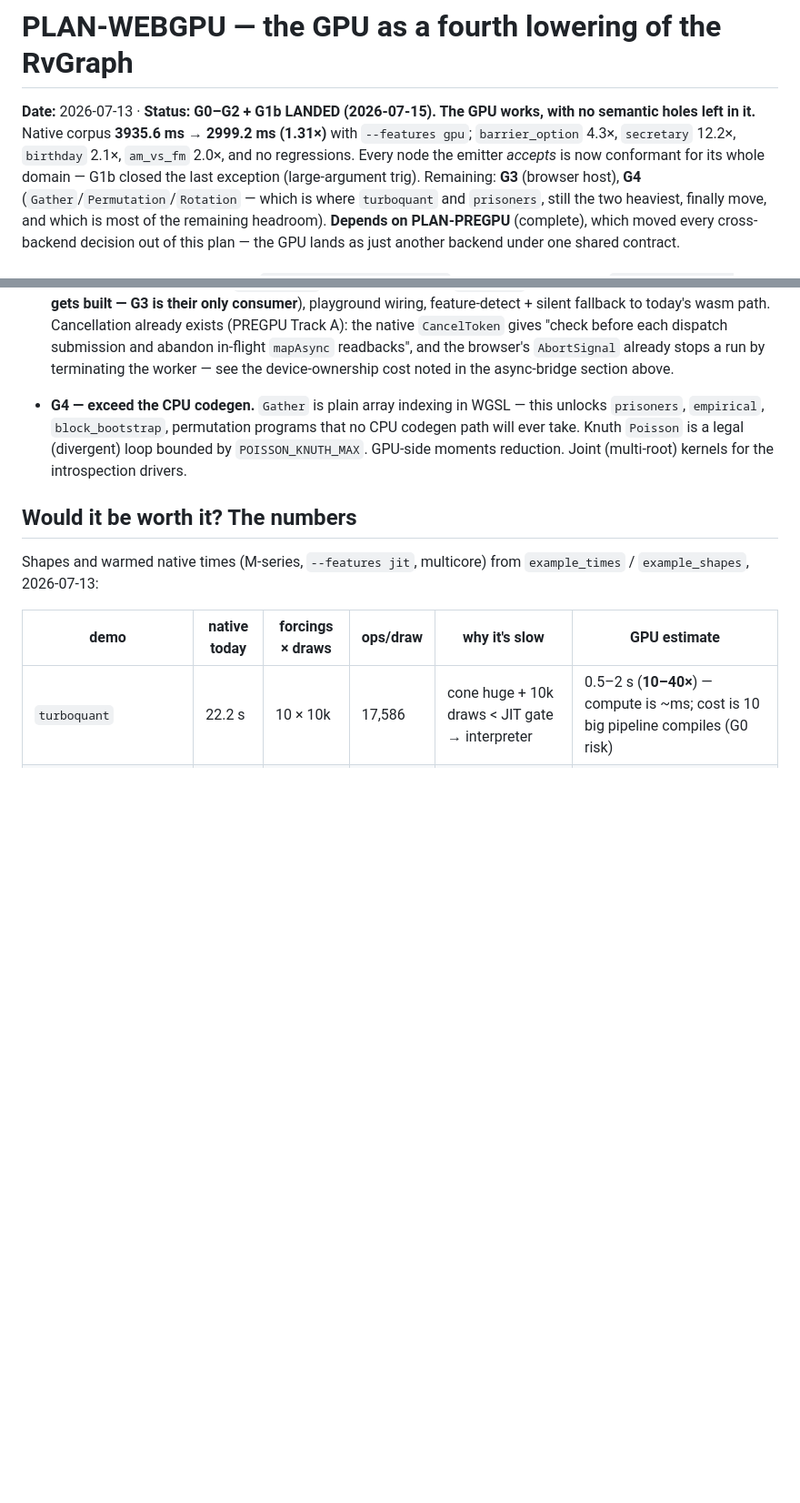
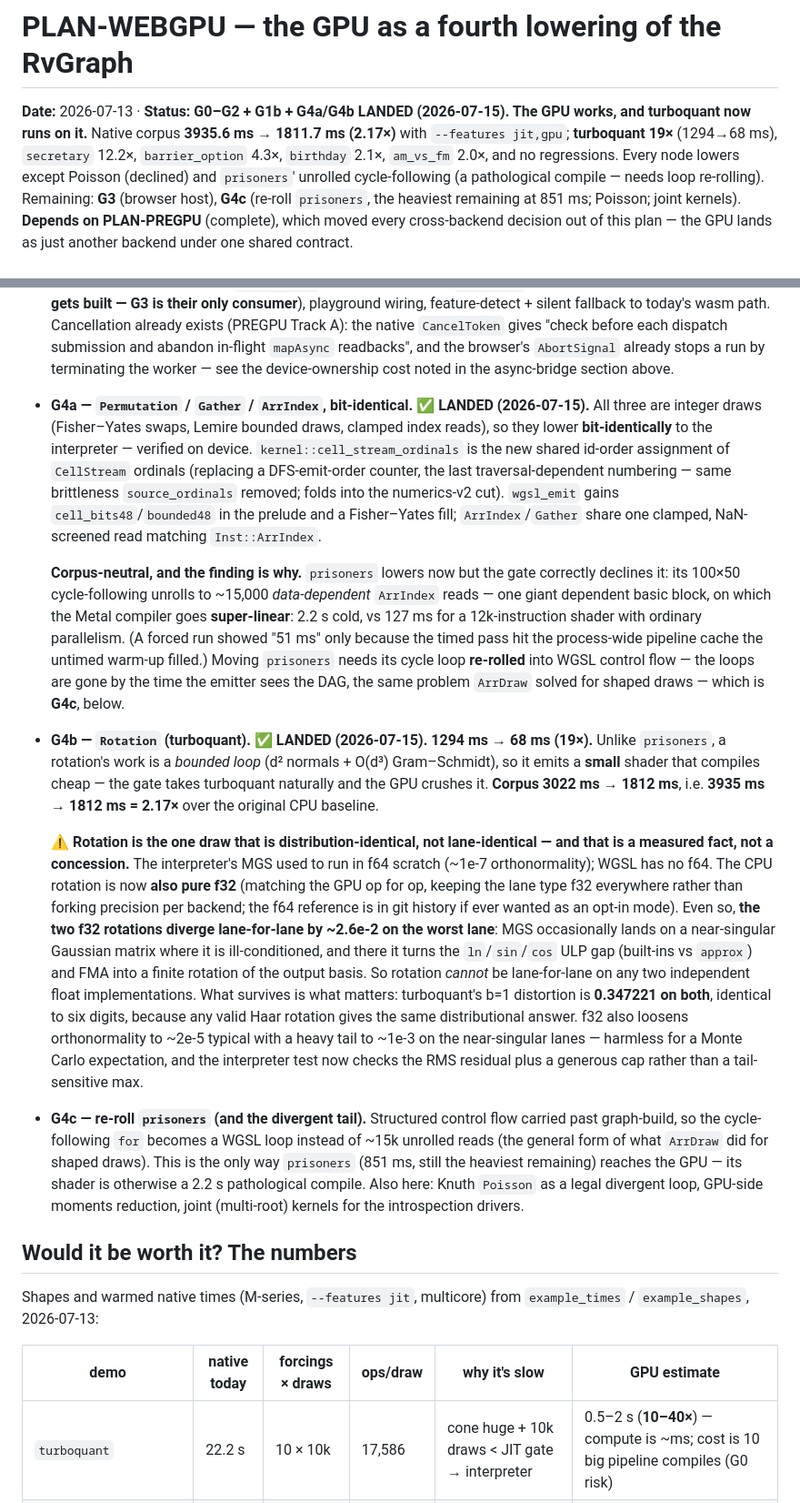
Before and after one commit to manucorporat/noise-lang, a Markdown page: plans/PLAN-WEBGPU.md, 2 parts joined by grey strips. Shown at 91% size. Rendered like a GitHub page; blank space fills up the shorter version.

Commit message:
PLAN-WEBGPU: G4a/G4b status — corpus 3935->1812ms (2.17x), turboquant 19x
Co-Authored-By: Claude Opus 4.8 <noreply@anthropic.com>
Claude-Session: https://claude.ai/code/session_01FgjaMV2ig7FJiipTG36BeQ

```diff
--- a/plans/PLAN-WEBGPU.md
+++ b/plans/PLAN-WEBGPU.md
@@ -1,13 +1,12 @@
 # PLAN-WEBGPU — the GPU as a fourth lowering of the RvGraph
 
-**Date:** 2026-07-13 · **Status: G0–G2 + G1b LANDED (2026-07-15). The GPU works, with no
-semantic holes left in it.**
-Native corpus **3935.6 ms → 2999.2 ms (1.31×)** with `--features gpu`; `barrier_option` 4.3×,
-`secretary` 12.2×, `birthday` 2.1×, `am_vs_fm` 2.0×, and no regressions. Every node the emitter
-*accepts* is now conformant for its whole domain — G1b closed the last exception (large-argument
-trig). Remaining: **G3** (browser host), **G4** (`Gather`/`Permutation`/`Rotation` — which is where
-`turboquant` and `prisoners`, still the two heaviest, finally move, and which is most of the
-remaining headroom).
+**Date:** 2026-07-13 · **Status: G0–G2 + G1b + G4a/G4b LANDED (2026-07-15). The GPU works, and
+turboquant now runs on it.**
+Native corpus **3935.6 ms → 1811.7 ms (2.17×)** with `--features jit,gpu`; **turboquant 19×**
+(1294→68 ms), `secretary` 12.2×, `barrier_option` 4.3×, `birthday` 2.1×, `am_vs_fm` 2.0×, and no
+regressions. Every node lowers except Poisson (declined) and `prisoners`' unrolled cycle-following
+(a pathological compile — needs loop re-rolling). Remaining: **G3** (browser host), **G4c** (re-roll
+`prisoners`, the heaviest remaining at 851 ms; Poisson; joint kernels).
 **Depends on PLAN-PREGPU** (complete), which moved every cross-backend decision out of this plan —
 the GPU lands as just another backend under one shared contract.
 
@@ -380,11 +379,47 @@ decision, not a surprise.
   exists (PREGPU Track A): the native `CancelToken` gives "check before each dispatch submission and
   abandon in-flight `mapAsync` readbacks", and the browser's `AbortSignal` already stops a run by
   terminating the worker — see the device-ownership cost noted in the async-bridge section above.
-- **G4 — exceed the CPU codegen.** `Gather` is plain array indexing in WGSL — this
-  unlocks `prisoners`, `empirical`, `block_bootstrap`, permutation programs that no CPU
-  codegen path will ever take. Knuth `Poisson` is a legal (divergent) loop bounded by
-  `POISSON_KNUTH_MAX`. GPU-side moments reduction. Joint (multi-root) kernels for the
-  introspection drivers.
+- **G4a — `Permutation` / `Gather` / `ArrIndex`, bit-identical. ✅ LANDED (2026-07-15).** All three
+  are integer draws (Fisher–Yates swaps, Lemire bounded draws, clamped index reads), so they lower
+  **bit-identically** to the interpreter — verified on device. `kernel::cell_stream_ordinals` is the
+  new shared id-order assignment of `CellStream` ordinals (replacing a DFS-emit-order counter, the
+  last traversal-dependent numbering — same brittleness `source_ordinals` removed; folds into the
+  numerics-v2 cut). `wgsl_emit` gains `cell_bits48`/`bounded48` in the prelude and a Fisher–Yates
+  fill; `ArrIndex`/`Gather` share one clamped, NaN-screened read matching `Inst::ArrIndex`.
+
+  **Corpus-neutral, and the finding is why.** `prisoners` lowers now but the gate correctly declines
+  it: its 100×50 cycle-following unrolls to ~15,000 *data-dependent* `ArrIndex` reads — one giant
+  dependent basic block, on which the Metal compiler goes **super-linear**: 2.2 s cold, vs 127 ms for
+  a 12k-instruction shader with ordinary parallelism. (A forced run showed "51 ms" only because the
+  timed pass hit the process-wide pipeline cache the untimed warm-up filled.) Moving `prisoners` needs
+  its cycle loop **re-rolled** into WGSL control flow — the loops are gone by the time the emitter
+  sees the DAG, the same problem `ArrDraw` solved for shaped draws — which is **G4c**, below.
+
+- **G4b — `Rotation` (turboquant). ✅ LANDED (2026-07-15). 1294 ms → 68 ms (19×).** Unlike
+  `prisoners`, a rotation's work is a *bounded loop* (d² normals + O(d³) Gram–Schmidt), so it emits a
+  **small** shader that compiles cheap — the gate takes turboquant naturally and the GPU crushes it.
+  **Corpus 3022 ms → 1812 ms**, i.e. **3935 ms → 1812 ms = 2.17×** over the original CPU baseline.
+
+  ⚠️ **Rotation is the one draw that is distribution-identical, not lane-identical — and that is a
+  measured fact, not a concession.** The interpreter's MGS used to run in f64 scratch (~1e-7
+  orthonormality); WGSL has no f64. The CPU rotation is now **also pure f32** (matching the GPU op for
+  op, keeping the lane type f32 everywhere rather than forking precision per backend; the f64
+  reference is in git history if ever wanted as an opt-in mode). Even so, **the two f32 rotations
+  diverge lane-for-lane by ~2.6e-2 on the worst lane**: MGS occasionally lands on a near-singular
+  Gaussian matrix where it is ill-conditioned, and there it turns the `ln`/`sin`/`cos` ULP gap
+  (built-ins vs `approx`) and FMA into a finite rotation of the output basis. So rotation *cannot* be
+  lane-for-lane on any two independent float implementations. What survives is what matters:
+  turboquant's b=1 distortion is **0.347221 on both**, identical to six digits, because any valid Haar
+  rotation gives the same distributional answer. f32 also loosens orthonormality to ~2e-5 typical with
+  a heavy tail to ~1e-3 on the near-singular lanes — harmless for a Monte Carlo expectation, and the
+  interpreter test now checks the RMS residual plus a generous cap rather than a tail-sensitive max.
+
+- **G4c — re-roll `prisoners` (and the divergent tail).** Structured control flow carried past
+  graph-build, so the cycle-following `for` becomes a WGSL loop instead of ~15k unrolled reads (the
+  general form of what `ArrDraw` did for shaped draws). This is the only way `prisoners` (851 ms,
+  still the heaviest remaining) reaches the GPU — its shader is otherwise a 2.2 s pathological
+  compile. Also here: Knuth `Poisson` as a legal divergent loop, GPU-side moments reduction, joint
+  (multi-root) kernels for the introspection drivers.
 
 ## Would it be worth it? The numbers
 
```
